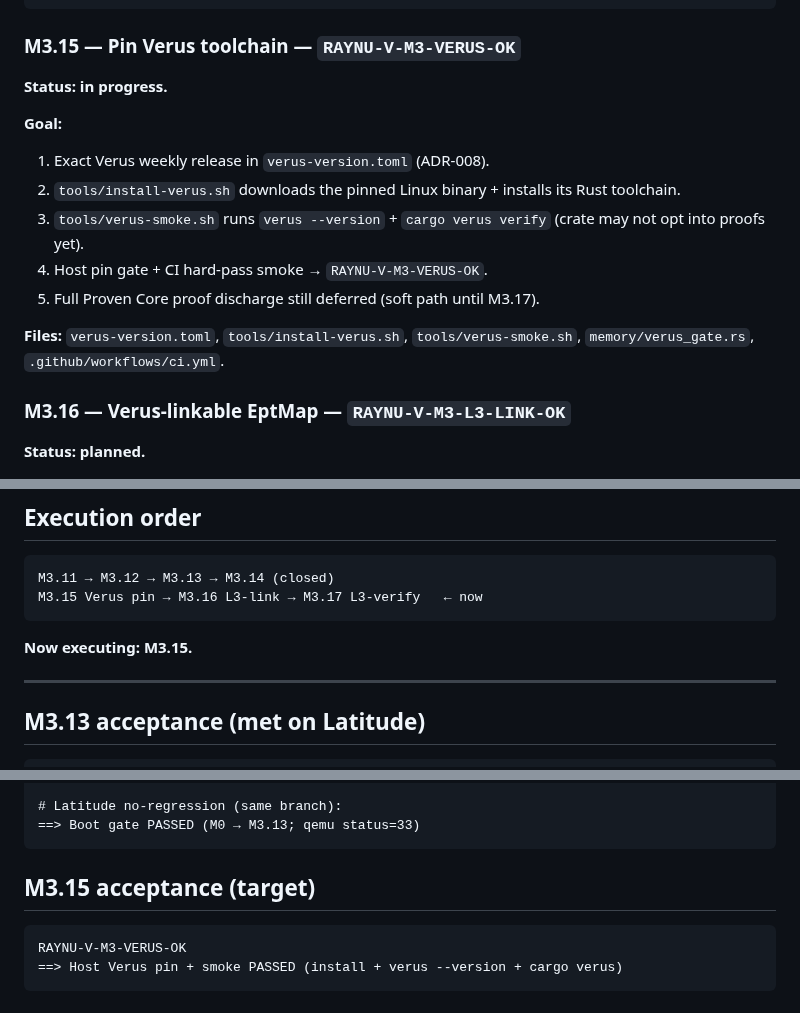
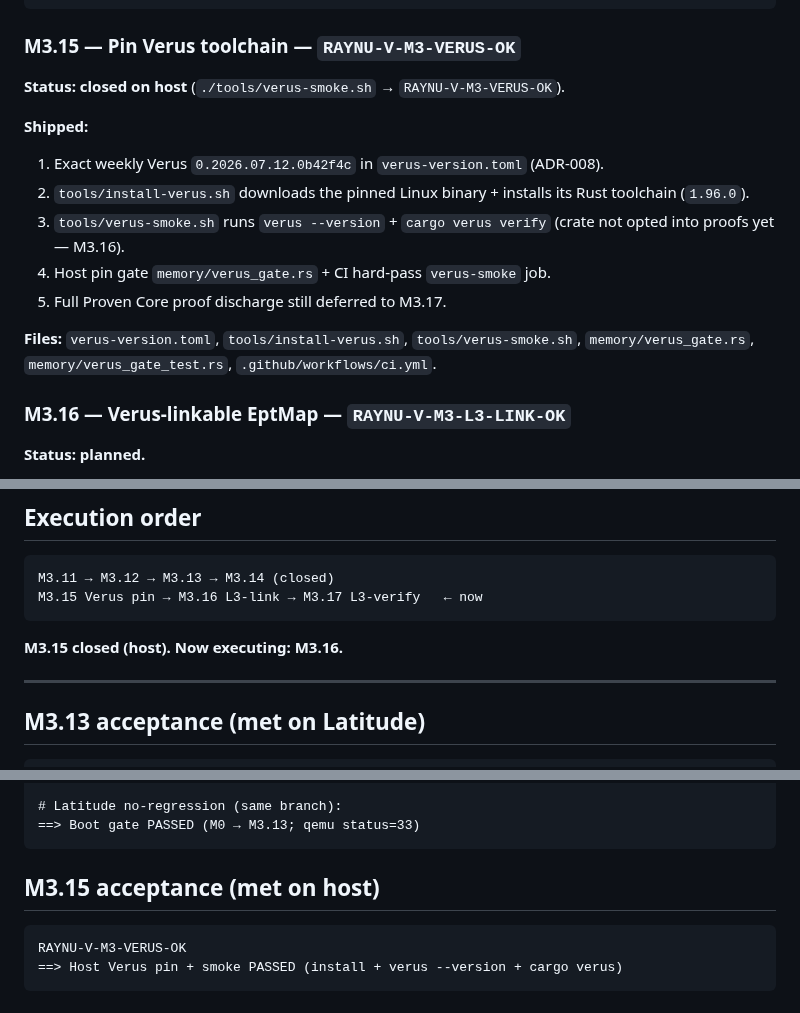
Before and after one commit to vikkp/RayNu, a Markdown page: docs/m3_post_shell_plan.md, 3 parts joined by grey strips. Drawn GitHub-style.

Commit message:
docs: mark M3.15 closed after host Verus smoke
RAYNU-V-M3-VERUS-OK via tools/verus-smoke.sh. Next: M3.16 L3-link.

Co-authored-by: CNP <vikkp@users.noreply.github.com>

````diff
--- a/docs/m3_post_shell_plan.md
+++ b/docs/m3_post_shell_plan.md
@@ -90,17 +90,17 @@ M3.15 Verus pin  →  M3.16 Verus-linkable model  →  M3.17 green verify (true
 
 ### M3.15 — Pin Verus toolchain — `RAYNU-V-M3-VERUS-OK`
 
-**Status: in progress.**
+**Status: closed on host** (`./tools/verus-smoke.sh` → `RAYNU-V-M3-VERUS-OK`).
 
-**Goal:**
+**Shipped:**
 
-1. Exact Verus weekly release in `verus-version.toml` (ADR-008).
-2. `tools/install-verus.sh` downloads the pinned Linux binary + installs its Rust toolchain.
-3. `tools/verus-smoke.sh` runs `verus --version` + `cargo verus verify` (crate may not opt into proofs yet).
-4. Host pin gate + CI hard-pass smoke → `RAYNU-V-M3-VERUS-OK`.
-5. Full Proven Core proof discharge still deferred (soft path until M3.17).
+1. Exact weekly Verus `0.2026.07.12.0b42f4c` in `verus-version.toml` (ADR-008).
+2. `tools/install-verus.sh` downloads the pinned Linux binary + installs its Rust toolchain (`1.96.0`).
+3. `tools/verus-smoke.sh` runs `verus --version` + `cargo verus verify` (crate not opted into proofs yet — M3.16).
+4. Host pin gate `memory/verus_gate.rs` + CI hard-pass `verus-smoke` job.
+5. Full Proven Core proof discharge still deferred to M3.17.
 
-**Files:** `verus-version.toml`, `tools/install-verus.sh`, `tools/verus-smoke.sh`, `memory/verus_gate.rs`, `.github/workflows/ci.yml`.
+**Files:** `verus-version.toml`, `tools/install-verus.sh`, `tools/verus-smoke.sh`, `memory/verus_gate.rs`, `memory/verus_gate_test.rs`, `.github/workflows/ci.yml`.
 
 ### M3.16 — Verus-linkable EptMap — `RAYNU-V-M3-L3-LINK-OK`
 
@@ -130,7 +130,7 @@ M3.11 → M3.12 → M3.13 → M3.14 (closed)
 M3.15 Verus pin → M3.16 L3-link → M3.17 L3-verify   ← now
 ```
 
-**Now executing: M3.15.**
+**M3.15 closed (host). Now executing: M3.16.**
 
 ---
 
@@ -154,7 +154,7 @@ RAYNU-V-M3-L3-OK
 ==> Boot gate PASSED (M0 → M3.13; qemu status=33)
 ```
 
-## M3.15 acceptance (target)
+## M3.15 acceptance (met on host)
 
 ```text
 RAYNU-V-M3-VERUS-OK
````
Also changed, not shown: CLAUDE.md (+1 -1 lines), docs/progress.md (+7 -7 lines).
